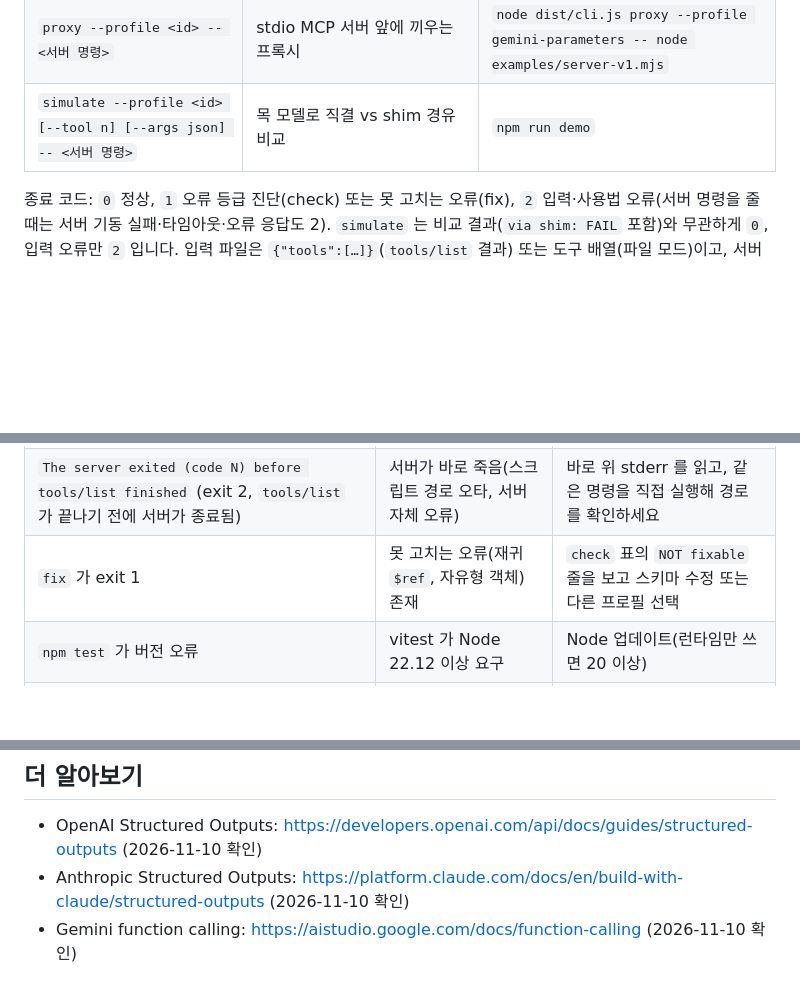
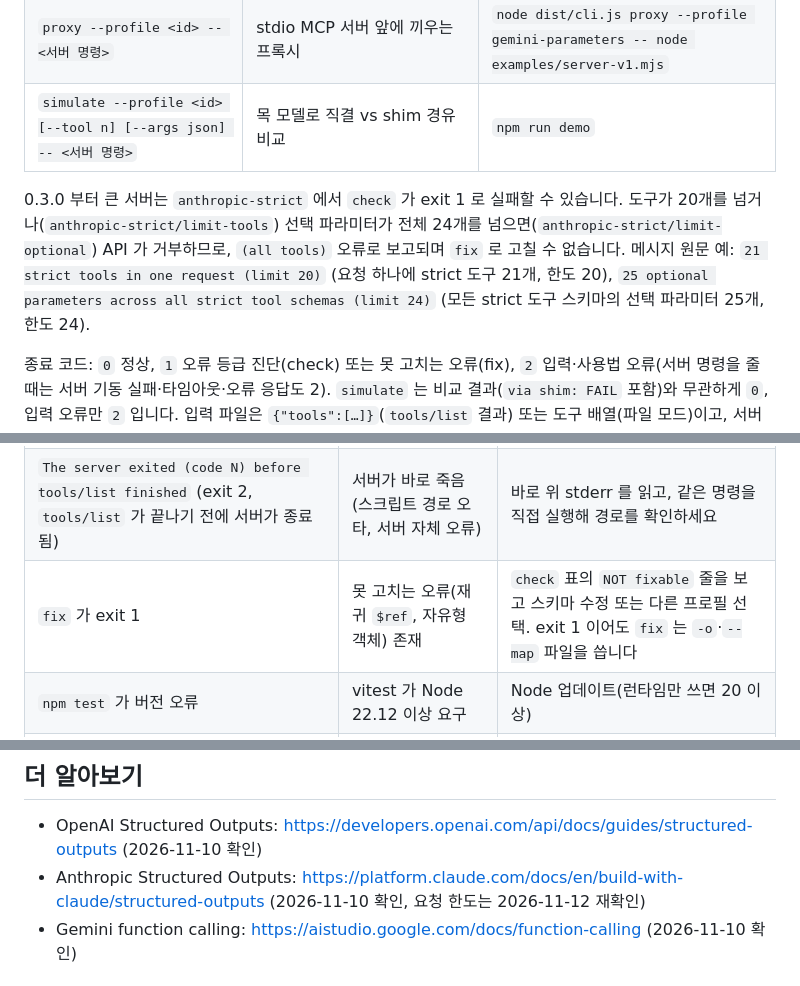
Before and after one commit to LeeGyeongPil/mcp-schema-shim, a Markdown page: README.ko.md, 3 parts joined by grey strips. Rendered like a GitHub page; blank space fills up the shorter version.

```diff
--- a/README.ko.md
+++ b/README.ko.md
@@ -60,6 +60,8 @@ npm run demo
 | `proxy --profile <id> -- <서버 명령>` | stdio MCP 서버 앞에 끼우는 프록시 | `node dist/cli.js proxy --profile gemini-parameters -- node examples/server-v1.mjs` |
 | `simulate --profile <id> [--tool n] [--args json] -- <서버 명령>` | 목 모델로 직결 vs shim 경유 비교 | `npm run demo` |
 
+0.3.0 부터 큰 서버는 `anthropic-strict` 에서 `check` 가 exit 1 로 실패할 수 있습니다. 도구가 20개를 넘거나(`anthropic-strict/limit-tools`) 선택 파라미터가 전체 24개를 넘으면(`anthropic-strict/limit-optional`) API 가 거부하므로, `(all tools)` 오류로 보고되며 `fix` 로 고칠 수 없습니다. 메시지 원문 예: `21 strict tools in one request (limit 20)` (요청 하나에 strict 도구 21개, 한도 20), `25 optional parameters across all strict tool schemas (limit 24)` (모든 strict 도구 스키마의 선택 파라미터 25개, 한도 24).
+
 종료 코드: `0` 정상, `1` 오류 등급 진단(check) 또는 못 고치는 오류(fix), `2` 입력·사용법 오류(서버 명령을 줄 때는 서버 기동 실패·타임아웃·오류 응답도 2). `simulate` 는 비교 결과(`via shim: FAIL` 포함)와 무관하게 `0`, 입력 오류만 `2` 입니다. 입력 파일은 `{"tools":[…]}`(`tools/list` 결과) 또는 도구 배열(파일 모드)이고, 서버 모드에서는 `--` 뒤에 stdio 서버 명령을 줍니다.
 
 프로필: `gemini-parameters`(옛 `parameters` 필드, OpenAPI 부분집합), `gemini-json-schema`(`parametersJsonSchema`), `openai-strict`, `anthropic-strict`.
@@ -258,7 +264,7 @@ src/
 | `Could not start the server command ...` (exit 2, 서버 명령을 시작하지 못함) | `--` 뒤 명령이 없거나 실행할 수 없음 | 같은 명령을 직접 실행해 보고, `check` 를 실행하는 위치 기준 경로를 쓰세요 |
 | `The server did not answer ... within ... ms` (exit 2, 서버가 제한 시간 안에 응답하지 않음) | 서버 시작이 느리거나 stdout 으로 MCP 를 말하지 않음 | `--timeout` 을 늘리고, 로그는 stdout 이 아니라 stderr 로 내보내세요 |
 | `The server exited (code N) before tools/list finished` (exit 2, `tools/list` 가 끝나기 전에 서버가 종료됨) | 서버가 바로 죽음(스크립트 경로 오타, 서버 자체 오류) | 바로 위 stderr 를 읽고, 같은 명령을 직접 실행해 경로를 확인하세요 |
-| `fix` 가 exit 1 | 못 고치는 오류(재귀 `$ref`, 자유형 객체) 존재 | `check` 표의 `NOT fixable` 줄을 보고 스키마 수정 또는 다른 프로필 선택 |
+| `fix` 가 exit 1 | 못 고치는 오류(재귀 `$ref`, 자유형 객체) 존재 | `check` 표의 `NOT fixable` 줄을 보고 스키마 수정 또는 다른 프로필 선택. exit 1 이어도 `fix` 는 `-o`·`--map` 파일을 씁니다 |
 | `npm test` 가 버전 오류 | vitest 가 Node 22.12 이상 요구 | Node 업데이트(런타임만 쓰면 20 이상) |
 | `npm run demo` 의 직결이 항상 FAIL | 의도된 결과 | 직결 실패를 보여 주는 장면입니다 |
 
@@ -273,7 +279,7 @@ npm test
 
 ## 더 알아보기
 - OpenAI Structured Outputs: https://developers.openai.com/api/docs/guides/structured-outputs (2026-11-10 확인)
-- Anthropic Structured Outputs: https://platform.claude.com/docs/en/build-with-claude/structured-outputs (2026-11-10 확인)
+- Anthropic Structured Outputs: https://platform.claude.com/docs/en/build-with-claude/structured-outputs (2026-11-10 확인, 요청 한도는 2026-11-12 재확인)
 - Gemini function calling: https://aistudio.google.com/docs/function-calling (2026-11-10 확인)
 
 ## 라이선스
```
Also changed, not shown: other parts of README.ko.md (+7 -3 lines), README.md (+11 -5 lines), docs/images/08-check-limit-tools.png (added).
